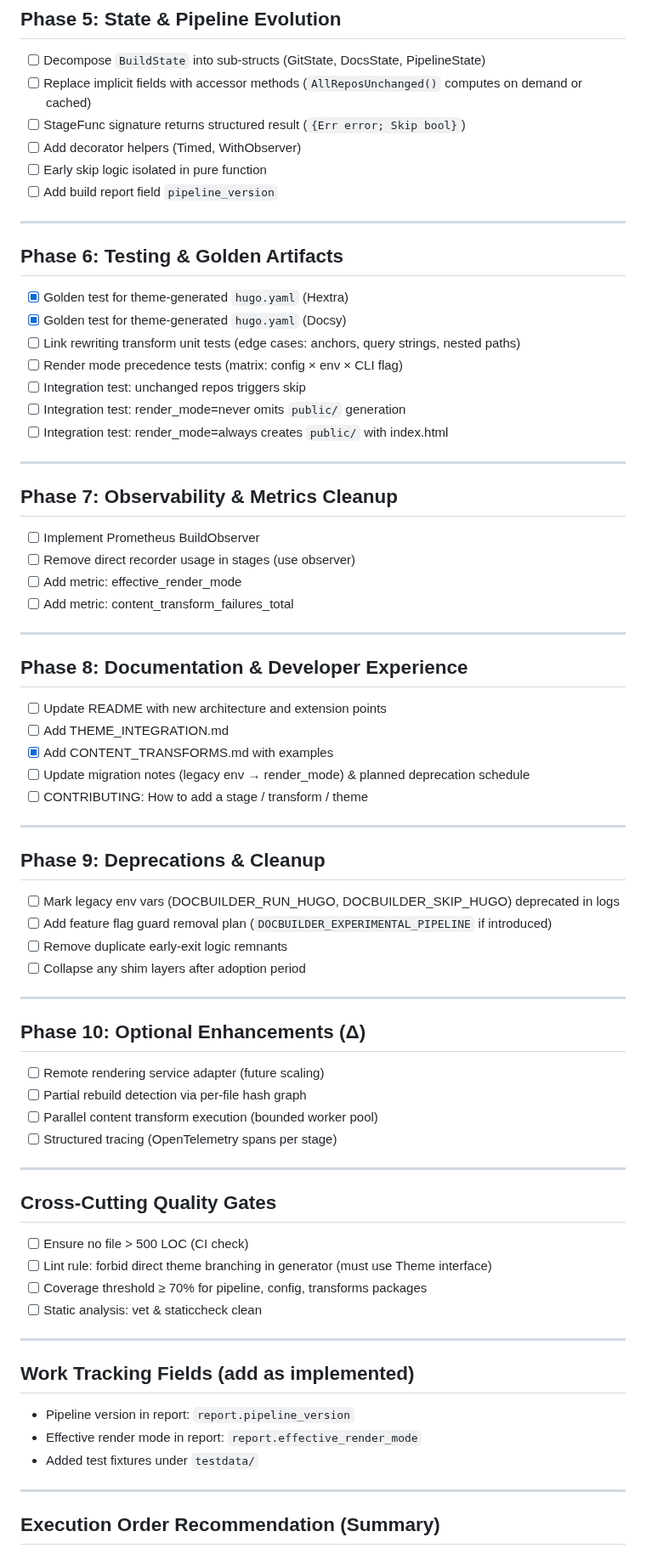
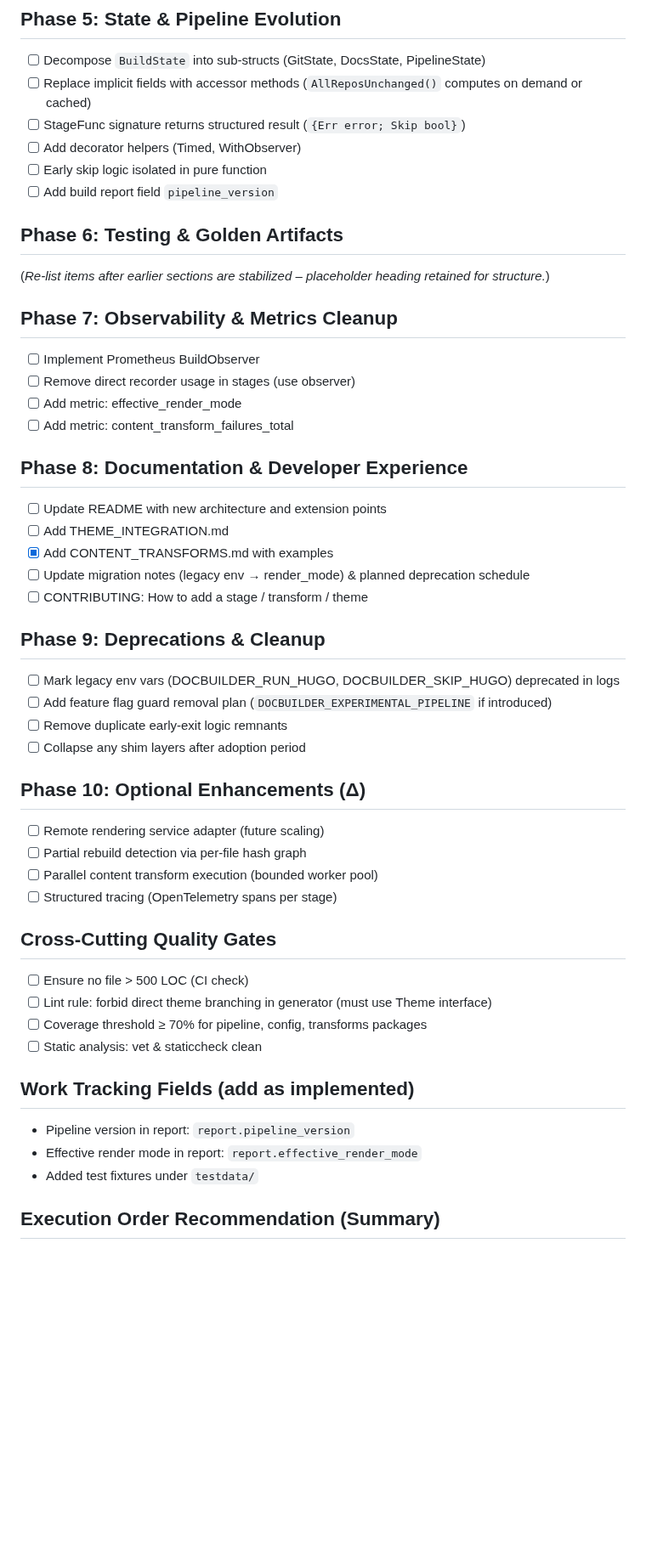
Before and after one commit to inful/docbuilder, a Markdown page: maintainability-refactor.md, the part around one of its changes. Shown at 85% size. Rendered like a GitHub page; blank space fills up the shorter version.

```diff
--- a/maintainability-refactor.md
+++ b/maintainability-refactor.md
@@ -96,59 +97,52 @@ A structured, actionable checklist to improve readability, reduce cognitive load
 - [ ] Early skip logic isolated in pure function
 - [ ] Add build report field `pipeline_version`
 
----
 ## Phase 6: Testing & Golden Artifacts
-- [x] Golden test for theme-generated `hugo.yaml` (Hextra)
-- [x] Golden test for theme-generated `hugo.yaml` (Docsy)
-- [ ] Link rewriting transform unit tests (edge cases: anchors, query strings, nested paths)
-- [ ] Render mode precedence tests (matrix: config × env × CLI flag)
-- [ ] Integration test: unchanged repos triggers skip
-- [ ] Integration test: render_mode=never omits `public/` generation
-- [ ] Integration test: render_mode=always creates `public/` with index.html
 
----
+(*Re-list items after earlier sections are stabilized – placeholder heading retained for structure.*)
+
 ## Phase 7: Observability & Metrics Cleanup
+
 - [ ] Implement Prometheus BuildObserver
 - [ ] Remove direct recorder usage in stages (use observer)
 - [ ] Add metric: effective_render_mode
 - [ ] Add metric: content_transform_failures_total
 
----
 ## Phase 8: Documentation & Developer Experience
+
 - [ ] Update README with new architecture and extension points
 - [ ] Add THEME_INTEGRATION.md
 - [x] Add CONTENT_TRANSFORMS.md with examples
 - [ ] Update migration notes (legacy env → render_mode) & planned deprecation schedule
 - [ ] CONTRIBUTING: How to add a stage / transform / theme
 
----
 ## Phase 9: Deprecations & Cleanup
+
 - [ ] Mark legacy env vars (DOCBUILDER_RUN_HUGO, DOCBUILDER_SKIP_HUGO) deprecated in logs
 - [ ] Add feature flag guard removal plan (`DOCBUILDER_EXPERIMENTAL_PIPELINE` if introduced)
 - [ ] Remove duplicate early-exit logic remnants
 - [ ] Collapse any shim layers after adoption period
 
----
 ## Phase 10: Optional Enhancements (Δ)
+
 - [ ] Remote rendering service adapter (future scaling)
 - [ ] Partial rebuild detection via per-file hash graph
 - [ ] Parallel content transform execution (bounded worker pool)
 - [ ] Structured tracing (OpenTelemetry spans per stage)
 
----
 ## Cross-Cutting Quality Gates
+
 - [ ] Ensure no file > 500 LOC (CI check)
 - [ ] Lint rule: forbid direct theme branching in generator (must use Theme interface)
 - [ ] Coverage threshold ≥ 70% for pipeline, config, transforms packages
 - [ ] Static analysis: vet & staticcheck clean
 
----
 ## Work Tracking Fields (add as implemented)
+
 - Pipeline version in report: `report.pipeline_version`
 - Effective render mode in report: `report.effective_render_mode`
 - Added test fixtures under `testdata/`
 
----
 ## Execution Order Recommendation (Summary)
 1. Phase 1 (extractions) – safest, unlocks everything else
 2. Phase 2 (interfaces) – creates stable contracts
```
Also changed, not shown: other parts of maintainability-refactor.md (+7 -6 lines).
